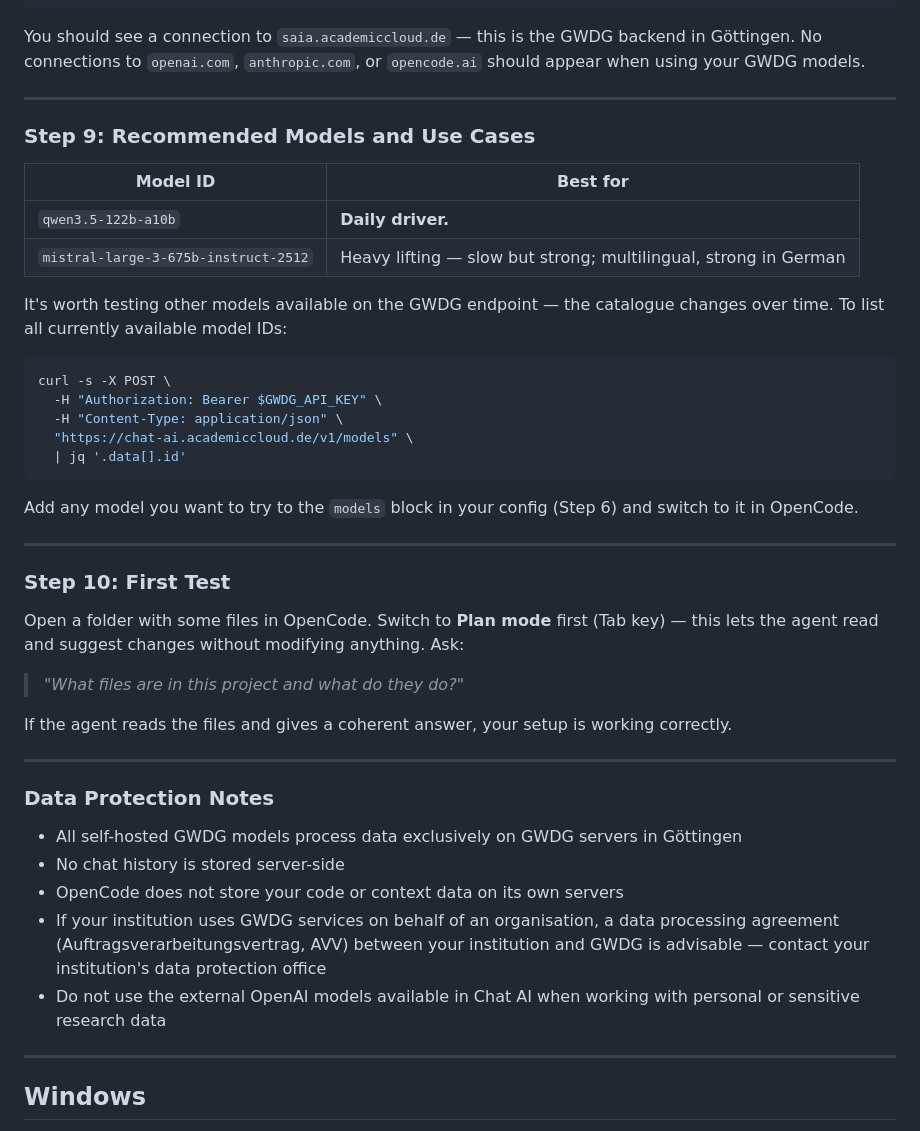
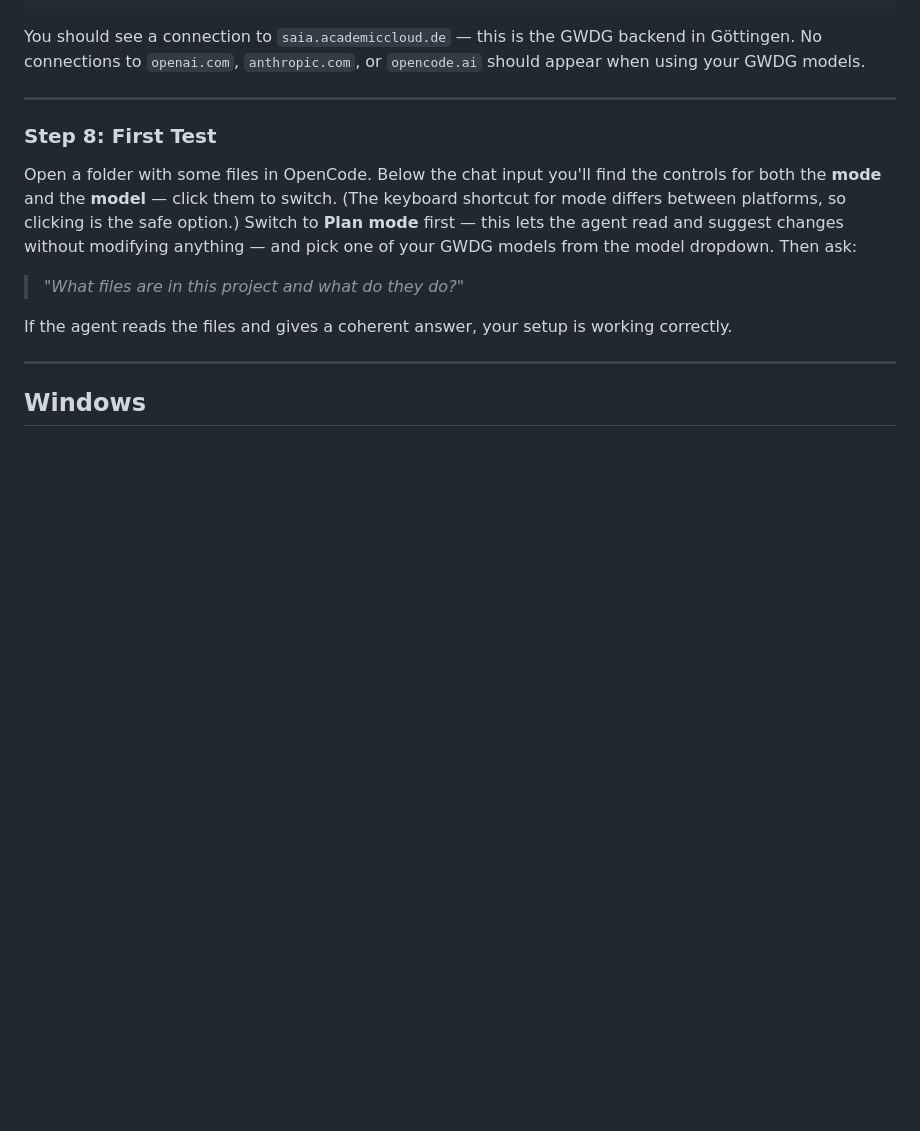
Before and after one commit to LucasBuetje/ai-resources, a Markdown page: ai-agent/gwdg-opencode-setup.md, the part around one of its changes. Drawn GitHub-style; blank space fills up the shorter version.

````diff
--- a/ai-agent/gwdg-opencode-setup.md
+++ b/ai-agent/gwdg-opencode-setup.md
@@ -176,44 +200,13 @@ You should see a connection to `saia.academiccloud.de` — this is the GWDG back
 
 ---
 
-### Step 9: Recommended Models and Use Cases
+### Step 8: First Test
 
-| Model ID | Best for |
-|---|---|
-| `qwen3.5-122b-a10b` | **Daily driver.** |
-| `mistral-large-3-675b-instruct-2512` | Heavy lifting — slow but strong; multilingual, strong in German |
-
-It's worth testing other models available on the GWDG endpoint — the catalogue changes over time. To list all currently available model IDs:
-
-```bash
-curl -s -X POST \
-  -H "Authorization: Bearer $GWDG_API_KEY" \
-  -H "Content-Type: application/json" \
-  "https://chat-ai.academiccloud.de/v1/models" \
-  | jq '.data[].id'
-```
-
-Add any model you want to try to the `models` block in your config (Step 6) and switch to it in OpenCode.
-
----
-
-### Step 10: First Test
-
-Open a folder with some files in OpenCode. Switch to **Plan mode** first (Tab key) — this lets the agent read and suggest changes without modifying anything. Ask:
+Open a folder with some files in OpenCode. Below the chat input you'll find the controls for both the **mode** and the **model** — click them to switch. (The keyboard shortcut for mode differs between platforms, so clicking is the safe option.) Switch to **Plan mode** first — this lets the agent read and suggest changes without modifying anything — and pick one of your GWDG models from the model dropdown. Then ask:
 
 > *"What files are in this project and what do they do?"*
 
 If the agent reads the files and gives a coherent answer, your setup is working correctly.
-
----
-
-### Data Protection Notes
-
-- All self-hosted GWDG models process data exclusively on GWDG servers in Göttingen
-- No chat history is stored server-side
-- OpenCode does not store your code or context data on its own servers
-- If your institution uses GWDG services on behalf of an organisation, a data processing agreement (Auftragsverarbeitungsvertrag, AVV) between your institution and GWDG is advisable — contact your institution's data protection office
-- Do not use the external OpenAI models available in Chat AI when working with personal or sensitive research data
 
 ---
 
````
Also changed, not shown: other parts of ai-agent/gwdg-opencode-setup.md (+80 -32 lines).
